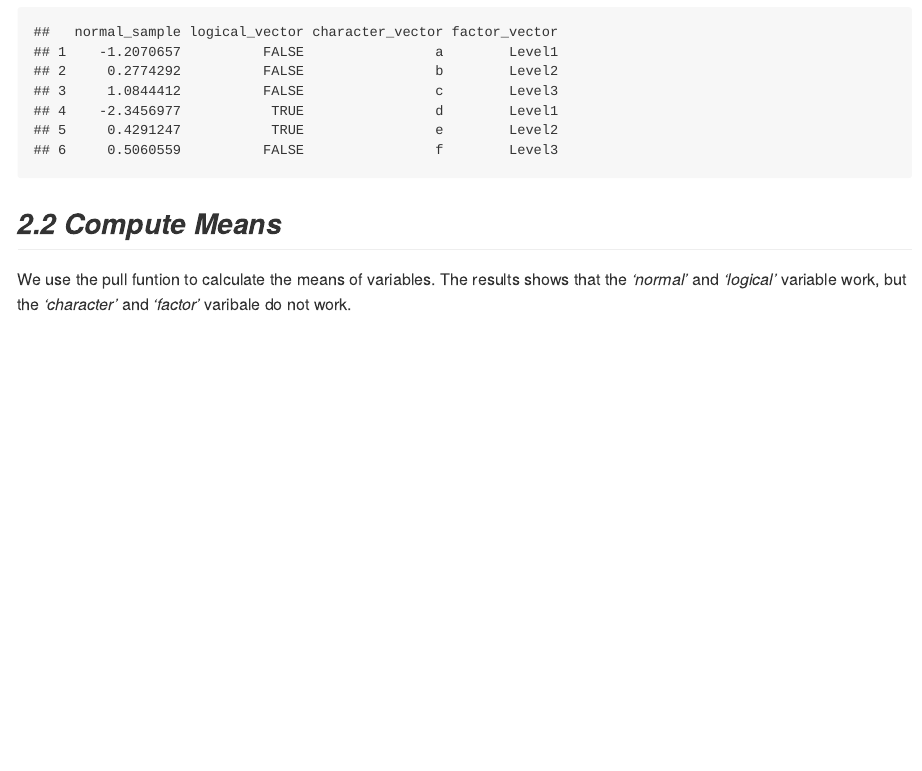
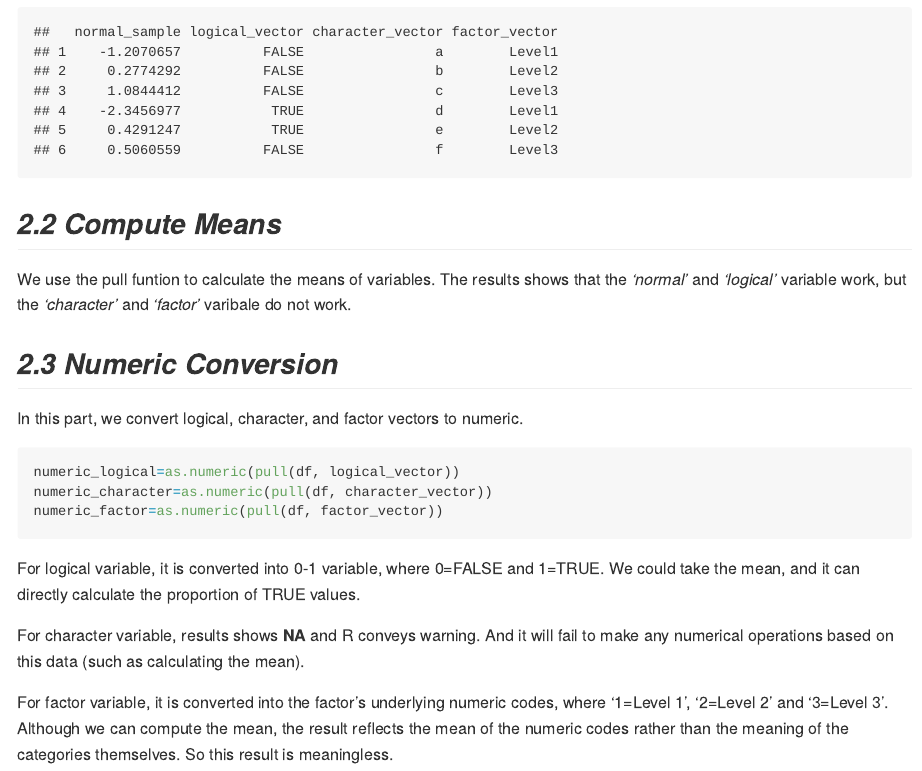
Before and after one commit to fengweiL/p8105_hw1_fl2715, an R Markdown document (p8105_hw1_fl2715.Rmd): the page in a window 1100 px wide, from 1640 px down. The pictures show the output file p8105_hw1_fl2715.md that the author committed with the source, drawn offline in the style of GitHub.

Commit message:
turn variables into numeric

````diff
--- a/p8105_hw1_fl2715.Rmd
+++ b/p8105_hw1_fl2715.Rmd
@@ -63,3 +63,16 @@ mean_logical=mean(pull(df, logical_vector))
 mean_character=mean(pull(df, character_vector))
 mean_factor=mean(pull(df, factor_vector))
 ```
+
+## *2.3 Numeric Conversion*
+In this part, we convert logical, character, and factor vectors to numeric.
+```{r, echo=TRUE, warning=FALSE}
+numeric_logical=as.numeric(pull(df, logical_vector))
+numeric_character=as.numeric(pull(df, character_vector))
+numeric_factor=as.numeric(pull(df, factor_vector))
+```
+For logical variable, it is converted into 0-1 variable, where 0=FALSE and 1=TRUE. We could take the mean, and it can directly calculate the proportion of TRUE values.
+
+For character variable, results shows **NA** and R conveys warning. And it will fail to make any numerical operations based on this data (such as calculating the mean).
+
+For factor variable, it is converted into the factor’s underlying numeric codes, where '1=Level 1', '2=Level 2' and '3=Level 3'. Although we can compute the mean, the result reflects the mean of the numeric codes rather than the meaning of the categories themselves. So this result is meaningless.
````
Also changed, not shown: p8105_hw1_fl2715.md.
